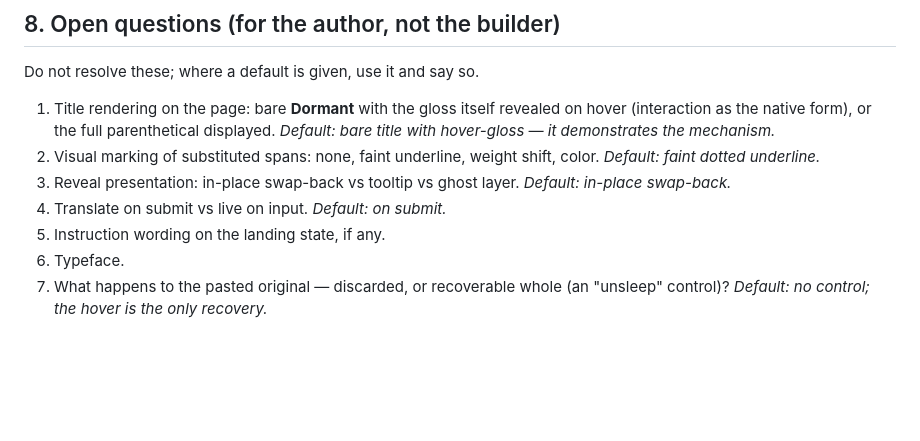
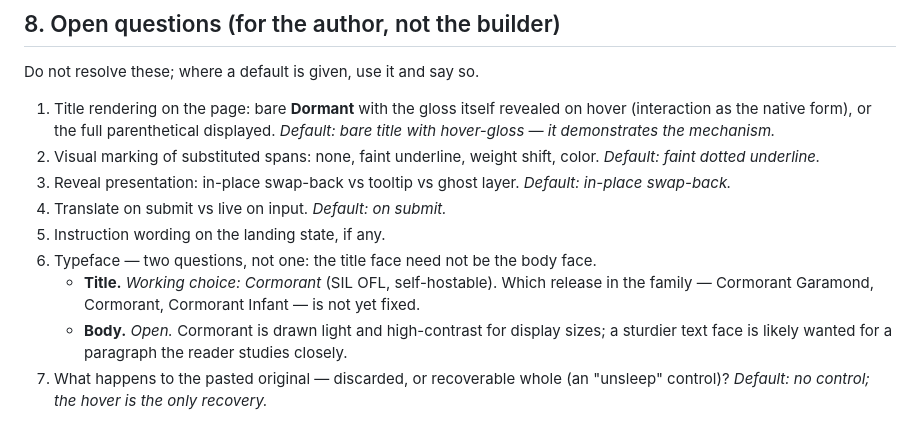
Before and after one commit to curtrode/dormant, a Markdown page: docs/DESIGN.md, the part around the change. GitHub-like rendering; blank space fills up the shorter version.

Commit message:
Note typeface working choice in DESIGN.md §8 q6
Split the typeface question into title and body faces. Cormorant is the
working choice for the title; the body face stays open. Left in §8 rather
than promoted to the §1 decisions log — the choice is provisional.

Co-Authored-By: Claude Opus 5 <noreply@anthropic.com>
Claude-Session: https://claude.ai/code/session_01AJGXmBtPPUvA1ya7sLLtBn

```diff
--- a/docs/DESIGN.md
+++ b/docs/DESIGN.md
@@ -117,5 +117,7 @@ Do not resolve these; where a default is given, use it and say so.
 3. Reveal presentation: in-place swap-back vs tooltip vs ghost layer. *Default: in-place swap-back.*
 4. Translate on submit vs live on input. *Default: on submit.*
 5. Instruction wording on the landing state, if any.
-6. Typeface.
+6. Typeface — two questions, not one: the title face need not be the body face.
+   - **Title.** *Working choice: Cormorant* (SIL OFL, self-hostable). Which release in the family — Cormorant Garamond, Cormorant, Cormorant Infant — is not yet fixed.
+   - **Body.** *Open.* Cormorant is drawn light and high-contrast for display sizes; a sturdier text face is likely wanted for a paragraph the reader studies closely.
 7. What happens to the pasted original — discarded, or recoverable whole (an "unsleep" control)? *Default: no control; the hover is the only recovery.*
```
